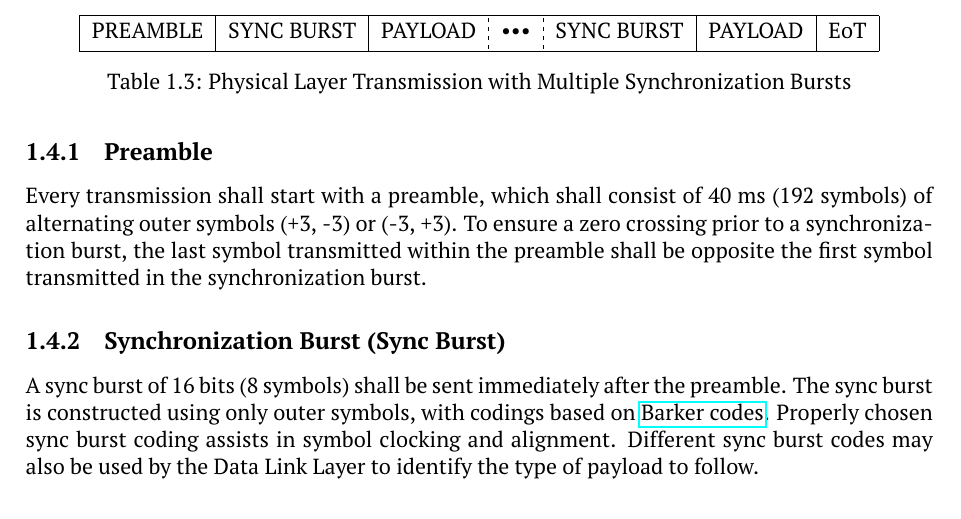
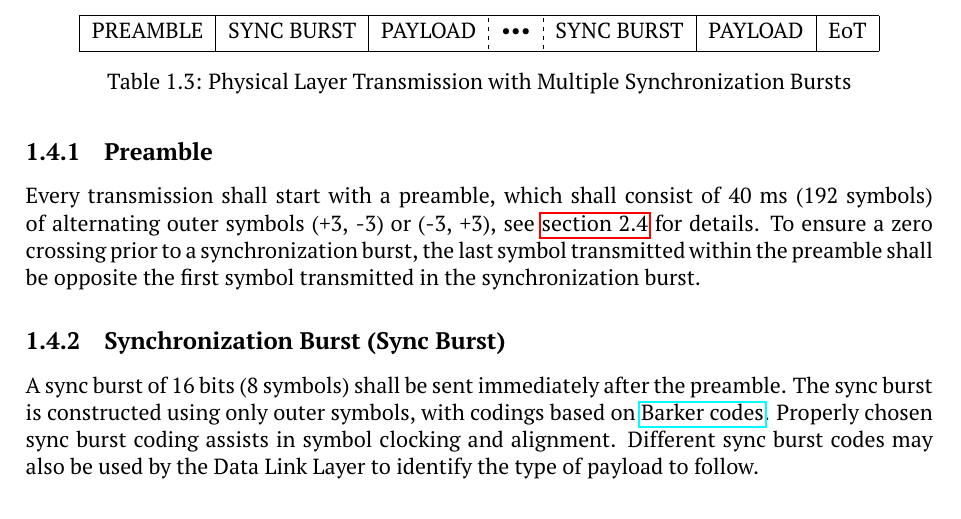
Before and after one commit to M17-Project/M17_spec, a LaTeX thesis (M17_spec.tex): part of page 18 of 96, cut so that both start at the same text. Compiled offline with pdfLaTeX.

Commit message:
fixing #133

```diff
--- a/M17_spec.tex
+++ b/M17_spec.tex
@@ -274,7 +274,7 @@ Transmissions may include more than one synchronization burst followed by a payl
 
 \subsection{Preamble}
 
-Every transmission shall start with a preamble, which shall consist of 40 ms (192 symbols) of alternating outer symbols (+3, -3) or (-3, +3). To ensure a zero crossing prior to a synchronization burst, the last symbol transmitted within the preamble shall be opposite the first symbol transmitted in the synchronization burst.
+Every transmission shall start with a preamble, which shall consist of 40 ms (192 symbols) of alternating outer symbols (+3, -3) or (-3, +3), see \autoref{sec:sync_burst} for details. To ensure a zero crossing prior to a synchronization burst, the last symbol transmitted within the preamble shall be opposite the first symbol transmitted in the synchronization burst.
 
 \subsection{Synchronization Burst (Sync Burst)}
 
```
Also changed, not shown: M17_spec.pdf, M17_spec.tex (1 more changed lines).
